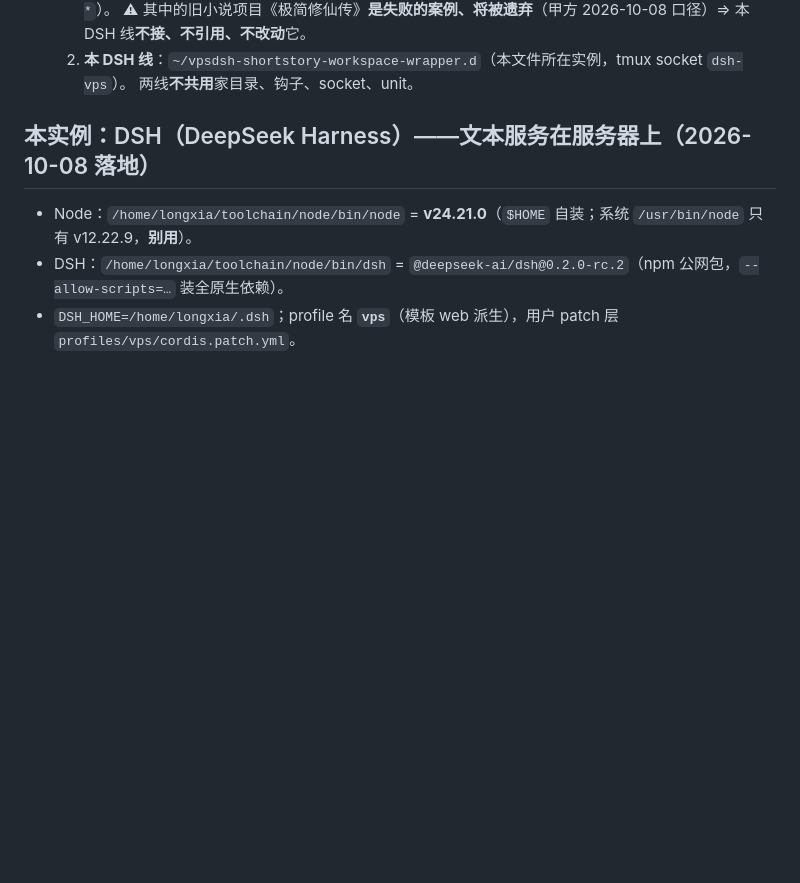
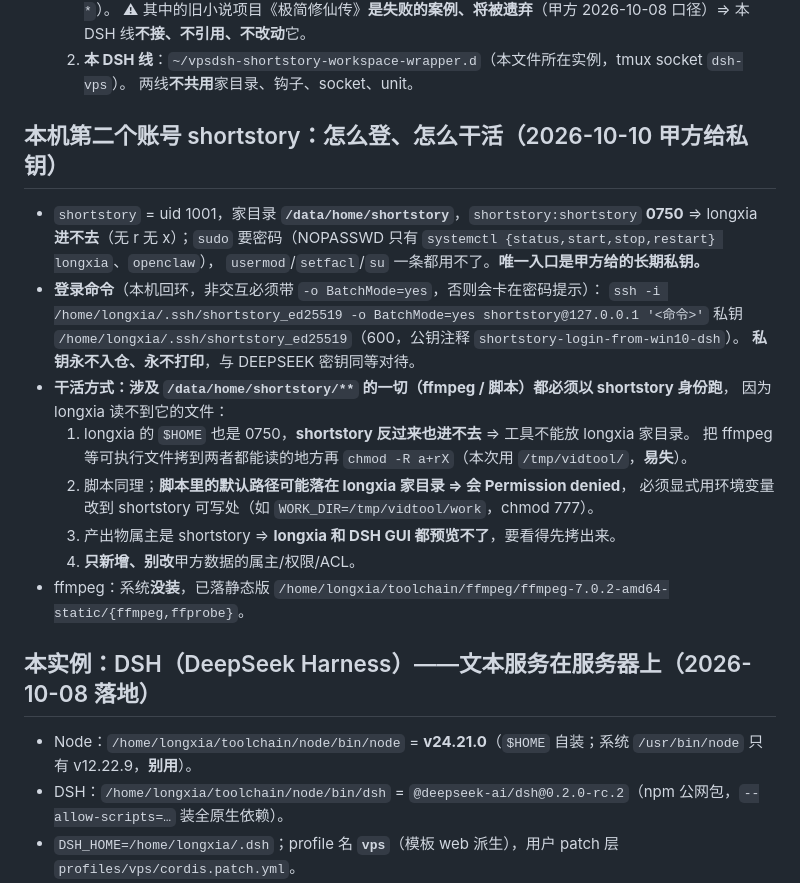
Before and after one commit to 2838309423/vpsdsh-shortstory-workspace-wrapper.d, a Markdown page: profile/AGENTS.md, the part around the change. Drawn GitHub-style; blank space fills up the shorter version.

Commit message:
profile/AGENTS.md: 记入 shortstory 账号的登录与干活方式（2026-10-10）
- longxia 进不去 /data/home/shortstory（0750 shortstory:shortstory），sudo 需密码、NOPASSWD 无相关条目
- 唯一入口：私钥 /home/longxia/.ssh/shortstory_ed25519 + ssh 本机回环（-o BatchMode=yes）
- 以 shortstory 身份跑活的四个坑：longxia $HOME 也是 0750（工具得放两边都能读处）、
  脚本默认路径会 Permission denied、产出物 DSH GUI 预览不了、只新增不改甲方权限
- ffmpeg 静态版位置一并记入
- 已 apply-profile.sh --force 落地，diff 校验与 ~/.dsh/AGENTS.md 一致

```diff
--- a/profile/AGENTS.md
+++ b/profile/AGENTS.md
@@ -27,6 +27,25 @@
      本 DSH 线**不接、不引用、不改动**它。
   2. **本 DSH 线**：`~/vpsdsh-shortstory-workspace-wrapper.d`（本文件所在实例，tmux socket `dsh-vps`）。
   两线**不共用**家目录、钩子、socket、unit。
+
+## 本机第二个账号 shortstory：怎么登、怎么干活（2026-10-10 甲方给私钥）
+
+- `shortstory` = uid 1001，家目录 **`/data/home/shortstory`**，`shortstory:shortstory` **0750**
+  ⇒ longxia **进不去**（无 r 无 x）；`sudo` 要密码（NOPASSWD 只有 `systemctl {status,start,stop,restart} longxia`、`openclaw`），
+  `usermod`/`setfacl`/`su` 一条都用不了。**唯一入口是甲方给的长期私钥。**
+- **登录命令**（本机回环，非交互必须带 `-o BatchMode=yes`，否则会卡在密码提示）：
+  `ssh -i /home/longxia/.ssh/shortstory_ed25519 -o BatchMode=yes shortstory@127.0.0.1 '<命令>'`
+  私钥 `/home/longxia/.ssh/shortstory_ed25519`（600，公钥注释 `shortstory-login-from-win10-dsh`）。
+  **私钥永不入仓、永不打印**，与 DEEPSEEK 密钥同等对待。
+- **干活方式：涉及 `/data/home/shortstory/**` 的一切（ffmpeg / 脚本）都必须以 shortstory 身份跑**，
+  因为 longxia 读不到它的文件：
+  1. longxia 的 `$HOME` 也是 0750，**shortstory 反过来也进不去** ⇒ 工具不能放 longxia 家目录。
+     把 ffmpeg 等可执行文件拷到两者都能读的地方再 `chmod -R a+rX`（本次用 `/tmp/vidtool/`，**易失**）。
+  2. 脚本同理；**脚本里的默认路径可能落在 longxia 家目录 ⇒ 会 Permission denied**，
+     必须显式用环境变量改到 shortstory 可写处（如 `WORK_DIR=/tmp/vidtool/work`，chmod 777）。
+  3. 产出物属主是 shortstory ⇒ **longxia 和 DSH GUI 都预览不了**，要看得先拷出来。
+  4. **只新增、别改**甲方数据的属主/权限/ACL。
+- ffmpeg：系统**没装**，已落静态版 `/home/longxia/toolchain/ffmpeg/ffmpeg-7.0.2-amd64-static/{ffmpeg,ffprobe}`。
 
 ## 本实例：DSH（DeepSeek Harness）——文本服务在服务器上（2026-10-08 落地）
 
```
